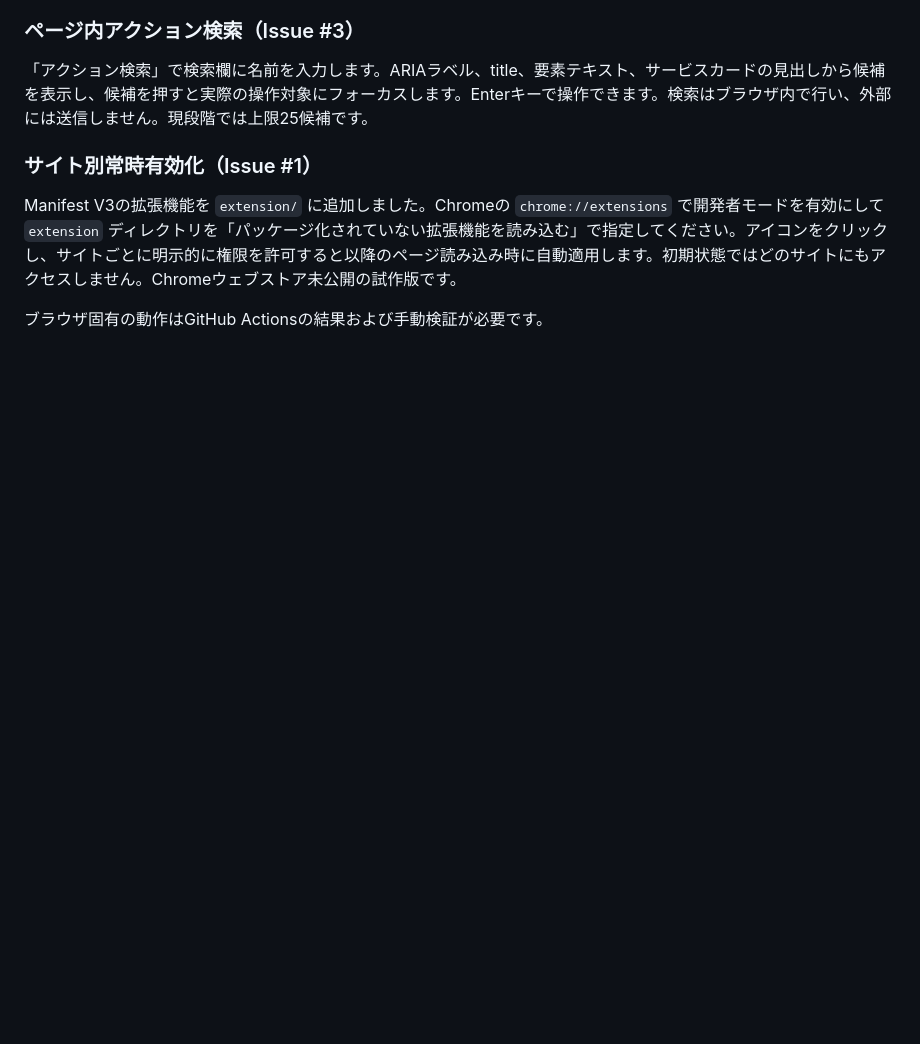
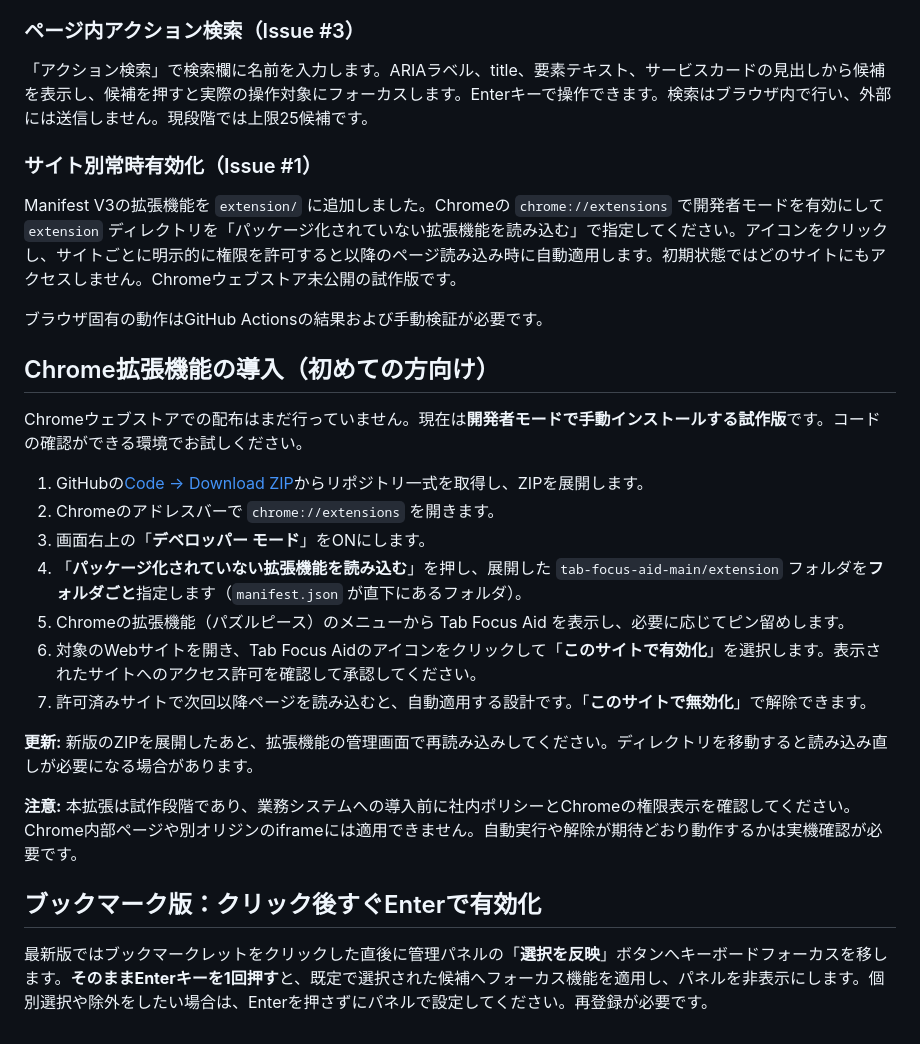
Before and after one commit to rakusuki/tab-focus-aid, a Markdown page: README.md, the part around the change. Rendered like a GitHub page; blank space fills up the shorter version.

Commit message:
docs/test: simplify extension setup and verify Enter quick apply

```diff
--- a/README.md
+++ b/README.md
@@ -118,3 +118,23 @@ HTMLリンクをブックマークバーへドラッグした際、ChromeがJava
 Manifest V3の拡張機能を `extension/` に追加しました。Chromeの `chrome://extensions` で開発者モードを有効にして `extension` ディレクトリを「パッケージ化されていない拡張機能を読み込む」で指定してください。アイコンをクリックし、サイトごとに明示的に権限を許可すると以降のページ読み込み時に自動適用します。初期状態ではどのサイトにもアクセスしません。Chromeウェブストア未公開の試作版です。
 
 ブラウザ固有の動作はGitHub Actionsの結果および手動検証が必要です。
+
+## Chrome拡張機能の導入（初めての方向け）
+
+Chromeウェブストアでの配布はまだ行っていません。現在は**開発者モードで手動インストールする試作版**です。コードの確認ができる環境でお試しください。
+
+1. GitHubの[Code → Download ZIP](https://github.com/rakusuki/tab-focus-aid/archive/refs/heads/main.zip)からリポジトリ一式を取得し、ZIPを展開します。
+2. Chromeのアドレスバーで `chrome://extensions` を開きます。
+3. 画面右上の「**デベロッパー モード**」をONにします。
+4. 「**パッケージ化されていない拡張機能を読み込む**」を押し、展開した `tab-focus-aid-main/extension` フォルダを**フォルダごと**指定します（`manifest.json` が直下にあるフォルダ）。
+5. Chromeの拡張機能（パズルピース）のメニューから Tab Focus Aid を表示し、必要に応じてピン留めします。
+6. 対象のWebサイトを開き、Tab Focus Aidのアイコンをクリックして「**このサイトで有効化**」を選択します。表示されたサイトへのアクセス許可を確認して承認してください。
+7. 許可済みサイトで次回以降ページを読み込むと、自動適用する設計です。「**このサイトで無効化**」で解除できます。
+
+**更新:** 新版のZIPを展開したあと、拡張機能の管理画面で再読み込みしてください。ディレクトリを移動すると読み込み直しが必要になる場合があります。
+
+**注意:** 本拡張は試作段階であり、業務システムへの導入前に社内ポリシーとChromeの権限表示を確認してください。Chrome内部ページや別オリジンのiframeには適用できません。自動実行や解除が期待どおり動作するかは実機確認が必要です。
+
+## ブックマーク版：クリック後すぐEnterで有効化
+
+最新版ではブックマークレットをクリックした直後に管理パネルの「**選択を反映**」ボタンへキーボードフォーカスを移します。**そのままEnterキーを1回押す**と、既定で選択された候補へフォーカス機能を適用し、パネルを非表示にします。個別選択や除外をしたい場合は、Enterを押さずにパネルで設定してください。再登録が必要です。
```
